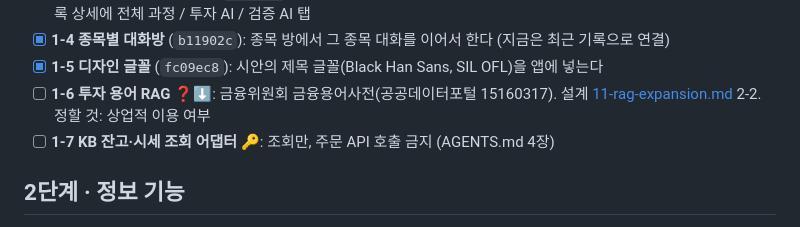
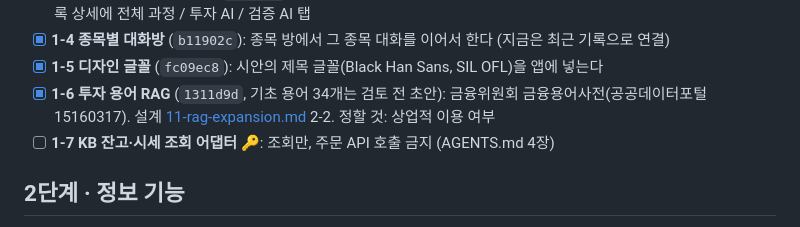
Before and after one commit to snail5039-code/financial-ai-agent, a Markdown page: docs/plan/12-todo-by-stage.md, the part around the change. GitHub-like rendering.

```diff
--- a/docs/plan/12-todo-by-stage.md
+++ b/docs/plan/12-todo-by-stage.md
@@ -22,7 +22,7 @@
 - [x] **1-3 투자 AI · 검증 AI 메뉴** (`579ccac`): 채팅 탭에 "투자 AI" 방(제안서 목록)과 "검증 AI" 방(판정·반박·조건, 회차별), 기록 상세에 전체 과정 / 투자 AI / 검증 AI 탭
 - [x] **1-4 종목별 대화방** (`b11902c`): 종목 방에서 그 종목 대화를 이어서 한다 (지금은 최근 기록으로 연결)
 - [x] **1-5 디자인 글꼴** (`fc09ec8`): 시안의 제목 글꼴(Black Han Sans, SIL OFL)을 앱에 넣는다
-- [ ] **1-6 투자 용어 RAG** ❓⬇: 금융위원회 금융용어사전(공공데이터포털 15160317). 설계 [11-rag-expansion.md](11-rag-expansion.md) 2-2. 정할 것: 상업적 이용 여부
+- [x] **1-6 투자 용어 RAG** (`1311d9d`, 기초 용어 34개는 검토 전 초안): 금융위원회 금융용어사전(공공데이터포털 15160317). 설계 [11-rag-expansion.md](11-rag-expansion.md) 2-2. 정할 것: 상업적 이용 여부
 - [ ] **1-7 KB 잔고·시세 조회 어댑터** 🔑: 조회만, 주문 API 호출 금지 (AGENTS.md 4장)
 
 ## 2단계 · 정보 기능
```
Also changed, not shown: docs/plan/PROGRESS.md (+2 -2 lines).
